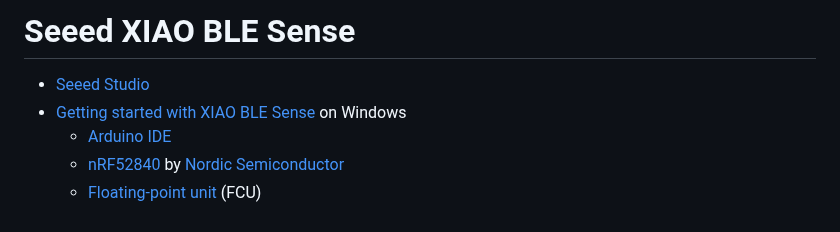
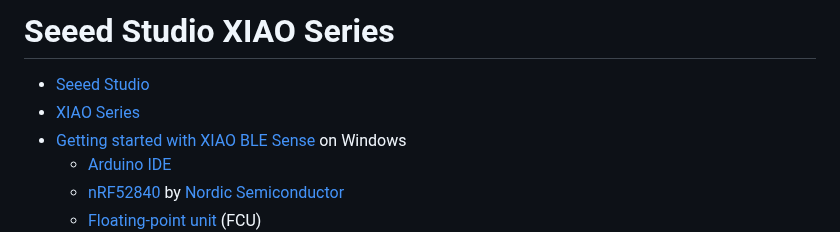
Before and after one commit to kevinwlu/iot, a Markdown page: lesson6/xiao/README.md, the part around the change. Rendered like a GitHub page.

```diff
--- a/lesson6/xiao/README.md
+++ b/lesson6/xiao/README.md
@@ -1,5 +1,6 @@
-# Seeed XIAO BLE Sense
+# Seeed Studio XIAO Series
 * [Seeed Studio](https://github.com/Seeed-Studio)
+* [XIAO Series](https://www.seeedstudio.com/xiao-series-page)
 * [Getting started with XIAO BLE Sense](https://wiki.seeedstudio.com/XIAO_BLE/) on Windows
   * [Arduino IDE](https://www.arduino.cc/en/software)
   * [nRF52840](https://www.nordicsemi.com/Products/nRF52840) by [Nordic Semiconductor](https://en.wikipedia.org/wiki/Nordic_Semiconductor)
```
